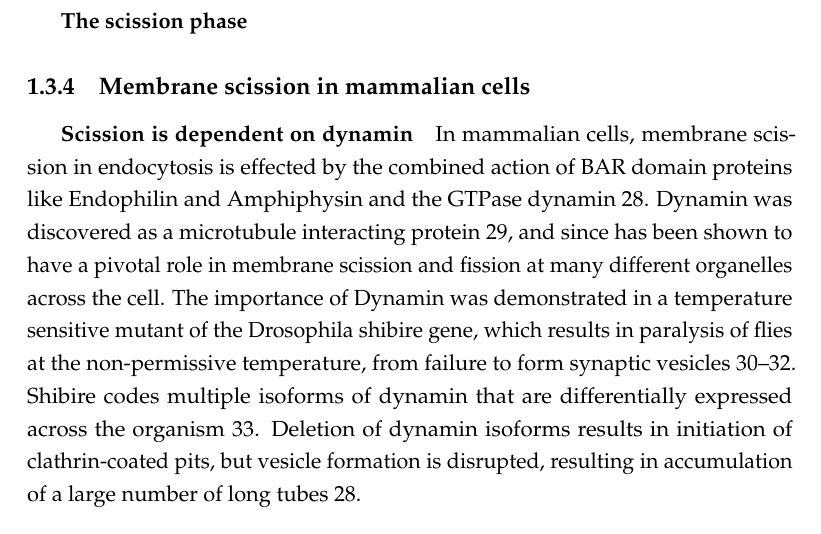
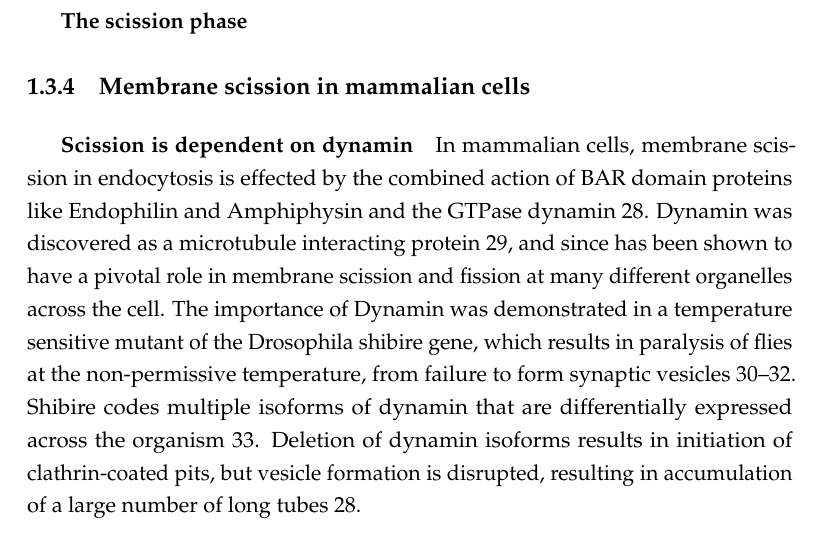
Before and after one commit to deepikaamenon/thesis_2021, a LaTeX thesis (main.tex, which reads Chapters/Intro.tex): part of page 21 of 27, cut so that both start at the same text. Compiled offline with pdfLaTeX.

Commit message:
txs auto checkin

```diff
--- a/Chapters/Intro.tex
+++ b/Chapters/Intro.tex
@@ -36,7 +36,7 @@ Cortical actin patches were first seen in S.cerevisae, that were later establish
 
 	\subsection{Membrane scission in mammalian cells}
 		\subparagraph{Scission is dependent on dynamin}
-		\par
+		\vspace{2mm}
 		 In mammalian cells, membrane scission in endocytosis is effected by the combined action of BAR domain proteins like Endophilin and Amphiphysin and the GTPase dynamin 28.  Dynamin was discovered as a microtubule interacting protein 29, and since has been shown to have a pivotal role in membrane scission and fission at many different organelles across the cell. The importance of Dynamin was demonstrated in a temperature sensitive mutant of the Drosophila shibire gene, which results in paralysis of flies at the non-permissive temperature, from failure to form synaptic vesicles 30–32. Shibire codes multiple isoforms of dynamin that are differentially expressed across the organism 33. Deletion of dynamin isoforms results in initiation of clathrin-coated pits, but vesicle formation is disrupted, resulting in accumulation of a large number of long tubes 28. \par
 \vspace{5mm}
 		\subparagraph{Dynamin is an oligomeric GTPase}:
```
